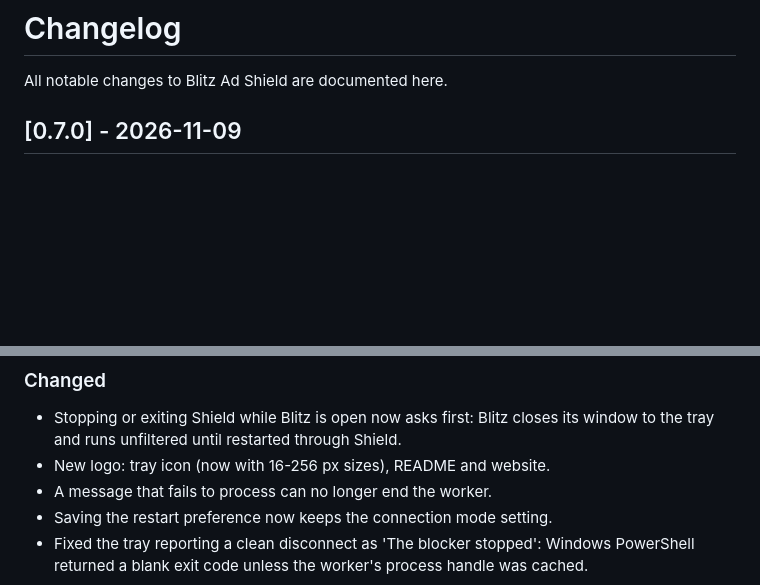
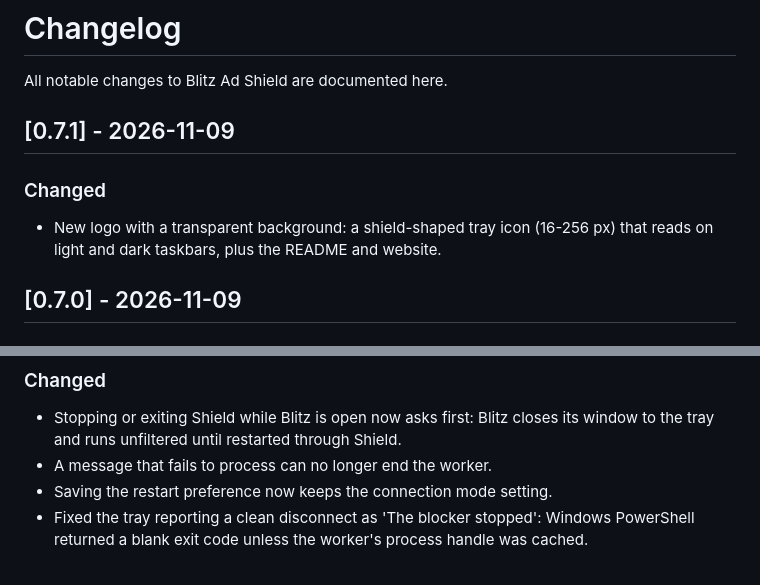
Before and after one commit to Morfildor/Blitz-Ad-Shield, a Markdown page: CHANGELOG.md, 2 parts joined by grey strips. GitHub-like rendering; blank space fills up the shorter version.

```diff
--- a/CHANGELOG.md
+++ b/CHANGELOG.md
@@ -1,6 +1,11 @@
 # Changelog
 
 All notable changes to Blitz Ad Shield are documented here.
+
+## [0.7.1] - 2026-11-09
+
+### Changed
+- New logo with a transparent background: a shield-shaped tray icon (16-256 px) that reads on light and dark taskbars, plus the README and website.
 
 ## [0.7.0] - 2026-11-09
 
@@ -10,7 +15,6 @@ All notable changes to Blitz Ad Shield are documented here.
 
 ### Changed
 - Stopping or exiting Shield while Blitz is open now asks first: Blitz closes its window to the tray and runs unfiltered until restarted through Shield.
-- New logo: tray icon (now with 16-256 px sizes), README and website.
 - A message that fails to process can no longer end the worker.
 - Saving the restart preference now keeps the connection mode setting.
 - Fixed the tray reporting a clean disconnect as 'The blocker stopped': Windows PowerShell returned a blank exit code unless the worker's process handle was cached.
```
Also changed, not shown: README.md (+2 -2 lines), docs/assets/logo.png, 3 other files.
